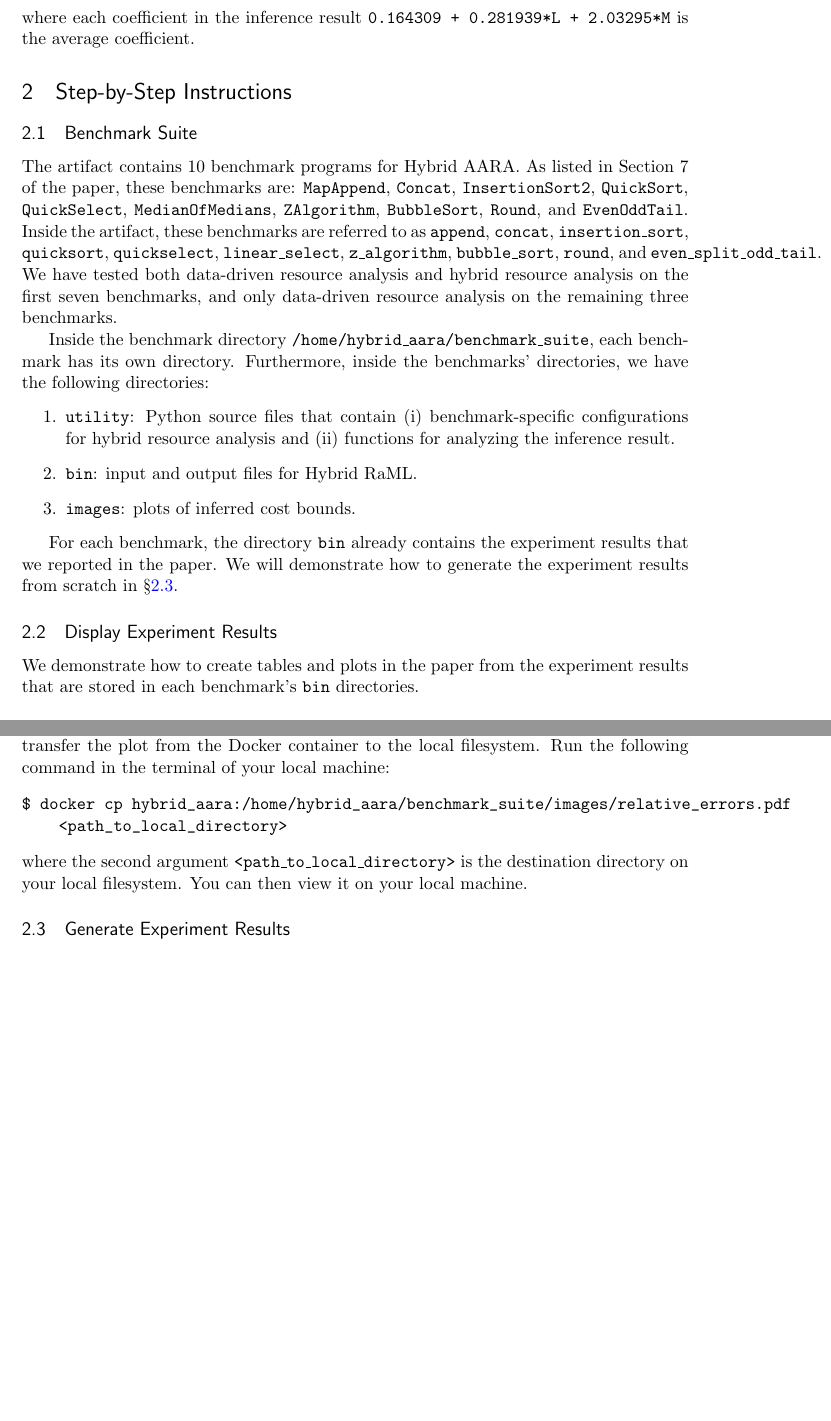
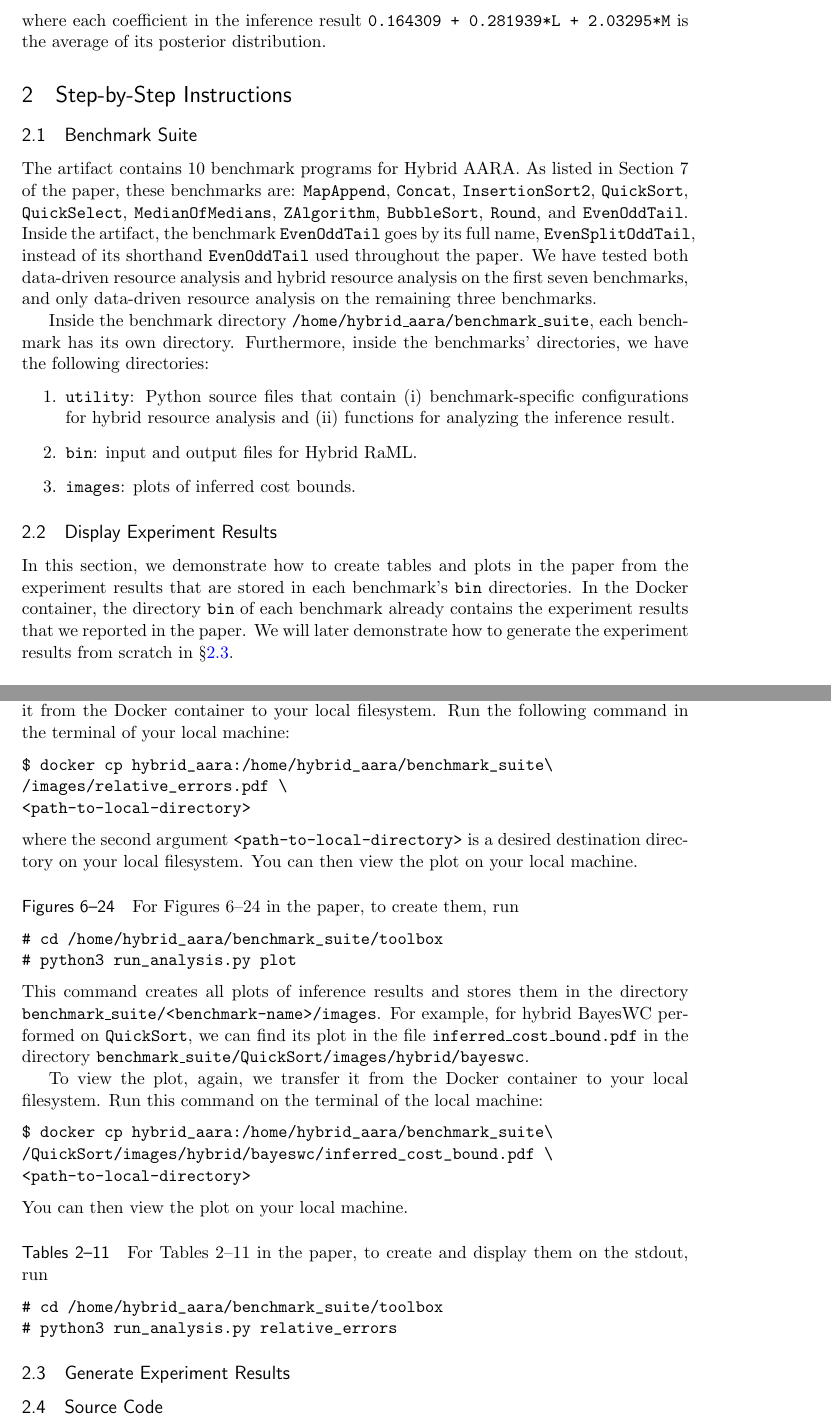
Before and after one commit to LongPham7/hybrid_aara_artifact, a LaTeX document (README/README.tex, which reads README/getting_started_guide.tex, README/step_by_step_instructions.tex): two parts of pages 4 and 5 of 5, joined at a grey line, cut so that both start at the same text, the shorter picture padded with empty space. Compiled offline with pdfLaTeX.

Commit message:
Fleshed out the explanation of how to produce plots and tables

```diff
--- a/README/README.tex
+++ b/README/README.tex
@@ -63,7 +63,8 @@
 
 \title{[Artifact57] Robust Resource Bounds with\\
 	Static Analysis and Bayesian Inference}
-\author{Anonymous}
+\author{Long Pham, Feras Saad, Jan Hoffmann\\
+  Carnegie Mellon University}
 \date{\today} % Activate to display a given date or no date (if empty),
          % otherwise the current date is printed
 
--- a/README/getting_started_guide.tex
+++ b/README/getting_started_guide.tex
@@ -163,4 +163,4 @@ The output printed on the stdout should be close to
      M is the number of ::-nodes of the 1st component of the argument
 \end{verbatim}
 where each coefficient in the inference result \texttt{0.164309 + 0.281939*L +
-  2.03295*M} is the average coefficient.
+  2.03295*M} is the average of its posterior distribution.
--- a/README/step_by_step_instructions.tex
+++ b/README/step_by_step_instructions.tex
@@ -11,10 +11,9 @@ As listed in Section 7 of the paper, these benchmarks are: \texttt{MapAppend},
 \texttt{QuickSelect}, \texttt{MedianOfMedians}, \texttt{ZAlgorithm},
 \texttt{BubbleSort}, \texttt{Round}, and \texttt{EvenOddTail}.
 %
-Inside the artifact, these benchmarks are referred to as \texttt{append},
-\texttt{concat}, \texttt{insertion\_sort}, \texttt{quicksort},
-\texttt{quickselect}, \texttt{linear\_select}, \texttt{z\_algorithm},
-\texttt{bubble\_sort}, \texttt{round}, and \texttt{even\_split\_odd\_tail}.
+Inside the artifact, the benchmark \texttt{EvenOddTail} goes by its full name,
+\texttt{EvenSplitOddTail}, instead of its shorthand \texttt{EvenOddTail} used
+throughout the paper.
 %
 We have tested both data-driven resource analysis and hybrid resource analysis
 on the first seven benchmarks, and only data-driven resource analysis on the
@@ -33,16 +32,17 @@ directories:
   \item \texttt{images}: plots of inferred cost bounds.
 \end{enumerate}
 
-For each benchmark, the directory \texttt{bin} already contains the experiment
-results that we reported in the paper.
-%
-We will demonstrate how to generate the experiment results from scratch in
-\cref{sec:generate experiment results}.
-
 \subsection{Display Experiment Results}
 
-We demonstrate how to create tables and plots in the paper from the experiment
-results that are stored in each benchmark's \texttt{bin} directories.
+In this section, we demonstrate how to create tables and plots in the paper from
+the experiment results that are stored in each benchmark's \texttt{bin}
+directories.
+%
+In the Docker container, the directory \texttt{bin} of each benchmark already
+contains the experiment results that we reported in the paper.
+%
+We will later demonstrate how to generate the experiment results from scratch in
+\cref{sec:generate experiment results}.
 
 \paragraph{Table~1}
 
@@ -71,25 +71,63 @@ Figure~5 in the paper displays relative errors of 5 selected benchmarks.
 To create this plot, run
 \begin{verbatim}
 # cd /home/hybrid_aara/benchmark_suite/toolbox
-# python3 visualization_relative_errors.py
+# python3 run_analysis.py plot_relative_errors
 \end{verbatim}
 %
 This command creates a plot and stores it as a file
 \texttt{relative\_errors.pdf} inside the directory
 \texttt{/home/hybrid\_aara/benchmark\_suite/images}.
 %
-To view the plot, we first transfer the plot from the Docker container to the
-local filesystem.
+To view the plot, we first transfer it from the Docker container to your local
+filesystem.
 %
 Run the following command in the terminal of your local machine:
 \begin{verbatim}
-$ docker cp hybrid_aara:/home/hybrid_aara/benchmark_suite/images/relative_errors.pdf
-    <path_to_local_directory>
+$ docker cp hybrid_aara:/home/hybrid_aara/benchmark_suite\
+/images/relative_errors.pdf \
+<path-to-local-directory>
 \end{verbatim}
-where the second argument \texttt{<path\_to\_local\_directory>} is the
+where the second argument \texttt{<path-to-local-directory>} is a desired
 destination directory on your local filesystem.
 %
-You can then view it on your local machine.
+You can then view the plot on your local machine.
+
+\paragraph{Figures~6--24}
+
+For Figures~6--24 in the paper, to create them, run
+\begin{verbatim}
+# cd /home/hybrid_aara/benchmark_suite/toolbox
+# python3 run_analysis.py plot
+\end{verbatim}
+%
+This command creates all plots of inference results and stores them in the
+directory \texttt{benchmark\_suite/<benchmark-name>/images}.
+%
+For example, for hybrid BayesWC performed on \texttt{QuickSort}, we can
+find its plot in the file \texttt{inferred\_cost\_bound.pdf} in the directory
+\texttt{benchmark\_suite/QuickSort/images/hybrid/bayeswc}.
+
+To view the plot, again, we transfer it from the Docker container to your local
+filesystem.
+%
+Run this command on the terminal of the local machine:
+\begin{verbatim}
+$ docker cp hybrid_aara:/home/hybrid_aara/benchmark_suite\
+/QuickSort/images/hybrid/bayeswc/inferred_cost_bound.pdf \
+<path-to-local-directory>
+\end{verbatim}
+%
+You can then view the plot on your local machine.
+
+\paragraph{Tables~2--11}
+
+For Tables~2--11 in the paper, to create and display them on the stdout, run
+\begin{verbatim}
+# cd /home/hybrid_aara/benchmark_suite/toolbox
+# python3 run_analysis.py relative_errors
+\end{verbatim}
 
 \subsection{Generate Experiment Results}
 \label{sec:generate experiment results}
+
+\subsection{Source Code}
```
Also changed, not shown: README/step_by_step_instructions.tex (2 more changed lines).
